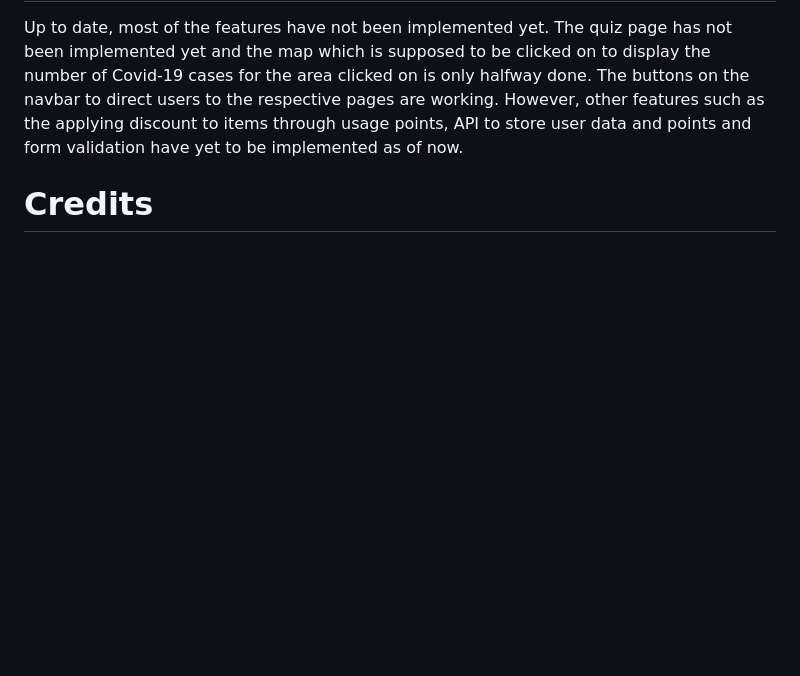
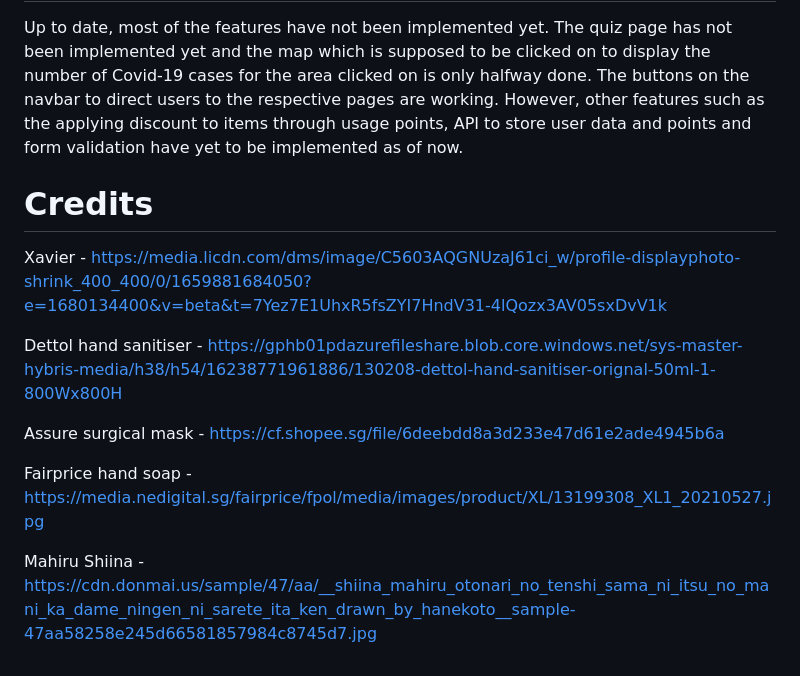
Before and after one commit to xavierxavierlim/IDAssignment2, a Markdown page: README.md, the part around the change. Rendered like a GitHub page; blank space fills up the shorter version.

Commit message:
readme file credits

```diff
--- a/README.md
+++ b/README.md
@@ -32,3 +32,12 @@ The website that we have created is a Covid website that aims to educate users o
 Up to date, most of the features have not been implemented yet. The quiz page has not been implemented yet and the map which is supposed to be clicked on to display the number of Covid-19 cases for the area clicked on is only halfway done. The buttons on the navbar to direct users to the respective pages are working. However, other features such as the applying discount to items through usage points, API to store user data and points and form validation have yet to be implemented as of now.
 
 # Credits
+Xavier - https://media.licdn.com/dms/image/C5603AQGNUzaJ61ci_w/profile-displayphoto-shrink_400_400/0/1659881684050?e=1680134400&v=beta&t=7Yez7E1UhxR5fsZYI7HndV31-4lQozx3AV05sxDvV1k
+
+Dettol hand sanitiser - https://gphb01pdazurefileshare.blob.core.windows.net/sys-master-hybris-media/h38/h54/16238771961886/130208-dettol-hand-sanitiser-orignal-50ml-1-800Wx800H
+
+Assure surgical mask - https://cf.shopee.sg/file/6deebdd8a3d233e47d61e2ade4945b6a
+
+Fairprice hand soap - https://media.nedigital.sg/fairprice/fpol/media/images/product/XL/13199308_XL1_20210527.jpg
+
+Mahiru Shiina - https://cdn.donmai.us/sample/47/aa/__shiina_mahiru_otonari_no_tenshi_sama_ni_itsu_no_mani_ka_dame_ningen_ni_sarete_ita_ken_drawn_by_hanekoto__sample-47aa58258e245d66581857984c8745d7.jpg
```
